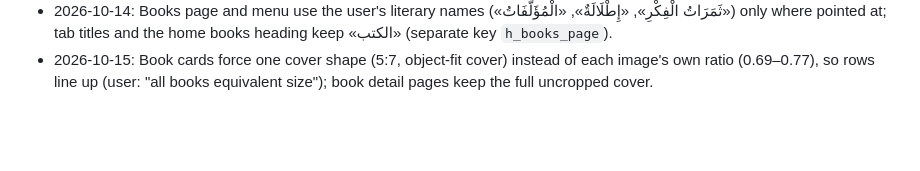
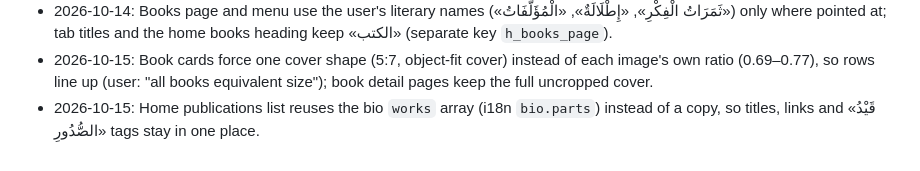
Before and after one commit to Akk-d/Publisher_Artist_Personal_Site, a Markdown page: docs/memory/DECISIONS.md, the part around the change. GitHub-like rendering; blank space fills up the shorter version.

```diff
--- a/docs/memory/DECISIONS.md
+++ b/docs/memory/DECISIONS.md
@@ -39,3 +39,4 @@ Format: - YYYY-MM-DD: <decision>. <reason>.
 - 2026-10-14: Alternative Medicine section 1 is the doctor's essay «الطِّبُّ الْأَصِيلُ: جُذُورٌ رَاسِخَةٌ…» (`asil`); the «لماذا…» Q&A by RC moved to the essays list (user: swap whole sections, not just headings). Page images carry no captions.
 - 2026-10-14: Books page and menu use the user's literary names («ثَمَرَاتُ الْفِكْرِ», «إِطْلَالَةٌ», «الْمُؤَلَّفَاتُ») only where pointed at; tab titles and the home books heading keep «الكتب» (separate key `h_books_page`).
 - 2026-10-15: Book cards force one cover shape (5:7, object-fit cover) instead of each image's own ratio (0.69–0.77), so rows line up (user: "all books equivalent size"); book detail pages keep the full uncropped cover.
+- 2026-10-15: Home publications list reuses the bio `works` array (i18n `bio.parts`) instead of a copy, so titles, links and «قَيْدُ الصُّدُورِ» tags stay in one place.
```
Also changed, not shown: docs/memory/ARCHITECTURE.md (+1 -1 lines), docs/memory/PROGRESS.md (+5 -3 lines).
